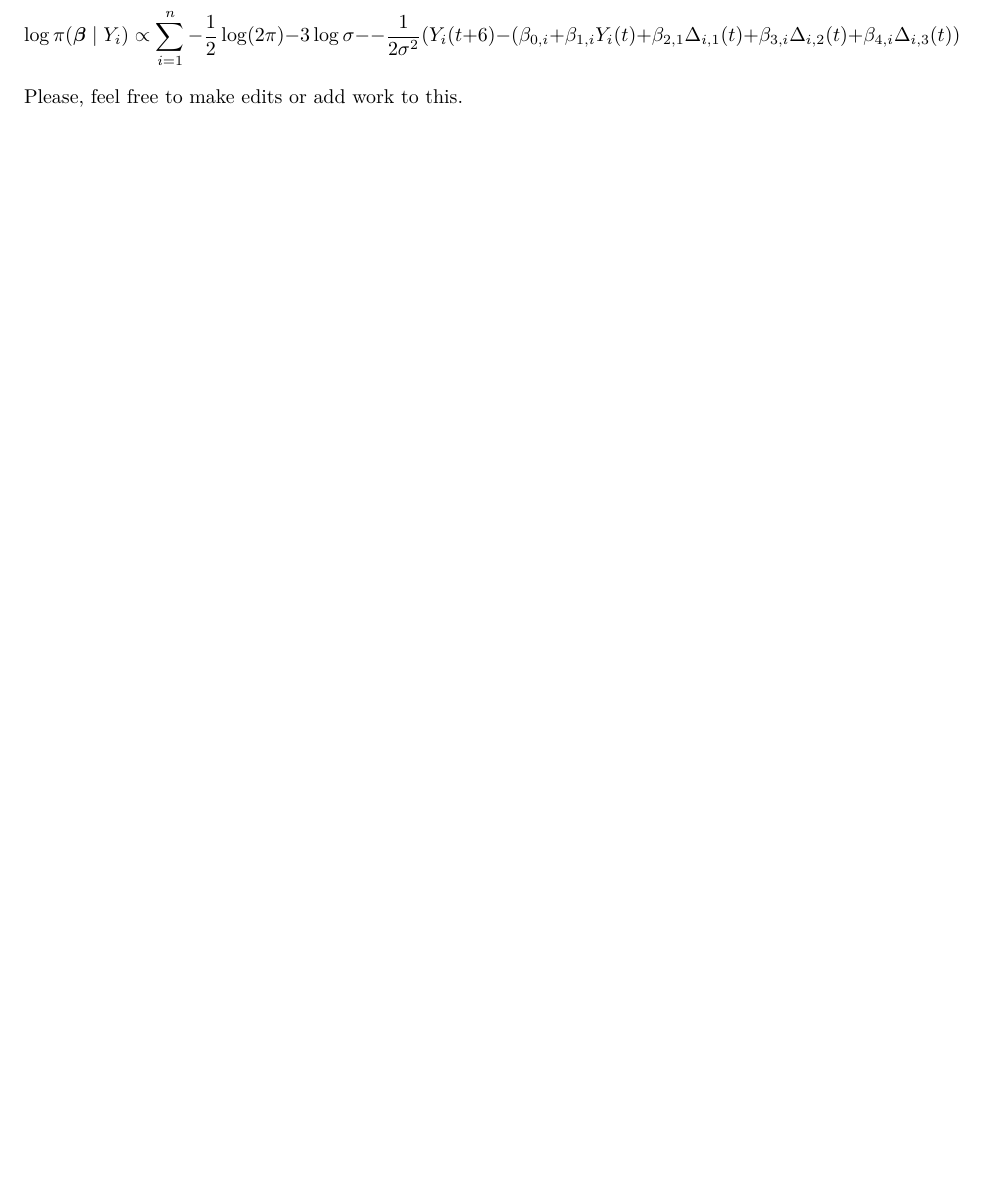
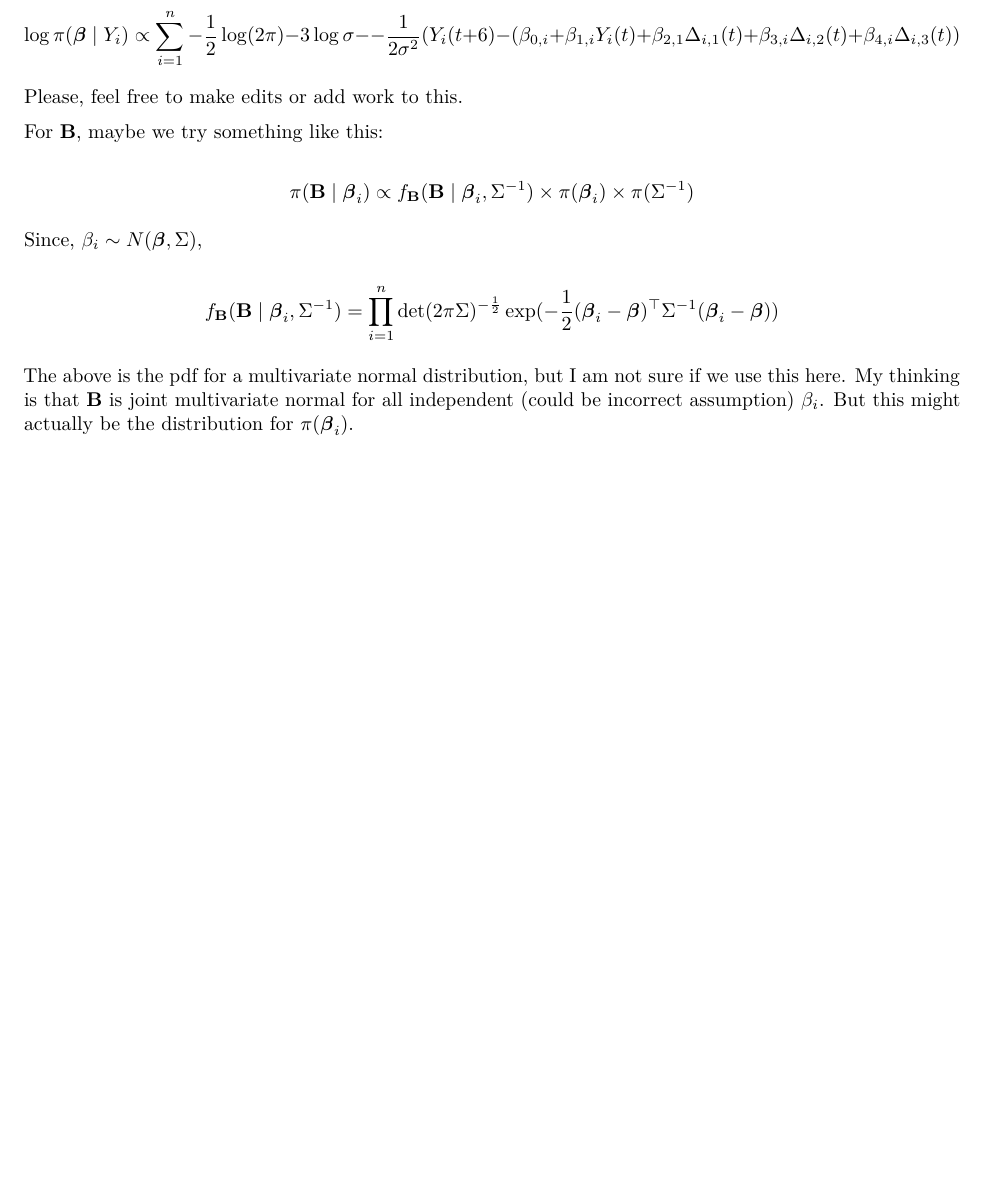
Before and after one commit to tucker-l-morgan/p8160_hurricane, an R Markdown document (posterior_distributions.Rmd): part of page 2 of 2, cut so that both start at the same text, the shorter picture padded with empty space. Rendered offline with R 4.5, knitr and Pandoc, then LaTeX, with nearby package versions.

Commit message:
attempt at posterior of B

```diff
--- a/posterior_distributions.Rmd
+++ b/posterior_distributions.Rmd
@@ -49,3 +49,13 @@ $$\pi(\boldsymbol{\beta} \mid Y_i) \propto \prod_{i=1}^n \frac{1}{\sqrt{2\pi}\si
 
 $$\log \pi(\boldsymbol{\beta} \mid Y_i) \propto \sum_{i=1}^n -\frac{1}{2}\log(2\pi) - 3\log\sigma - -\frac{1}{2\sigma^2}(Y_i(t+6) - (\beta_{0,i} + \beta_{1,i}Y_i(t) + \beta_{2,1}\Delta_{i,1}(t) + \beta_{3,i}\Delta_{i,2}(t) + \beta_{4,i}\Delta_{i,3}(t))$$
 Please, feel free to make edits or add work to this.
+
+For \textbf{B}, maybe we try something like this:
+
+$$\pi(\textbf{B} \mid \boldsymbol{\beta}_i) \propto f_{\textbf{B}}(\textbf{B}\mid \boldsymbol{\beta}_i, \Sigma^{-1}) \times \pi(\boldsymbol{\beta}_i) \times \pi(\Sigma^{-1})$$
+
+Since, $\beta_i \sim N(\boldsymbol{\beta}, \Sigma)$,
+
+$$f_{\textbf{B}}(\textbf{B}\mid \boldsymbol{\beta}_i, \Sigma^{-1}) = \prod_{i=1}^n \det(2\pi\Sigma)^{-\frac{1}{2}} \exp(-\frac{1}{2}(\boldsymbol{\beta}_i - \boldsymbol{\beta})^\top \Sigma^{-1}(\boldsymbol{\beta}_i - \boldsymbol{\beta}))$$
+
+The above is the pdf for a multivariate normal distribution, but I am not sure if we use this here. My thinking is that \textbf{B} is joint multivariate normal for all independent (could be incorrect assumption) $\beta_i$. But this might actually be the distribution for $\pi(\boldsymbol{\beta}_i)$.
```
Also changed, not shown: posterior_distributions.pdf.
